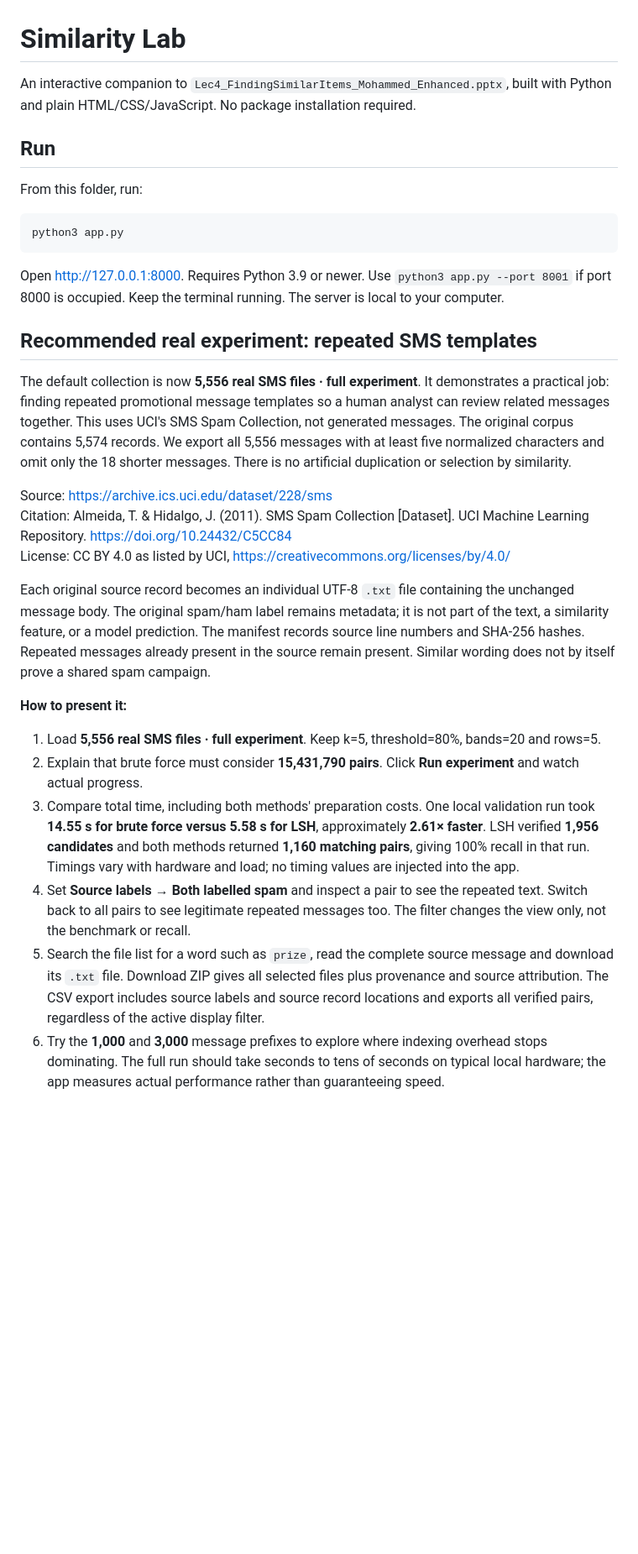
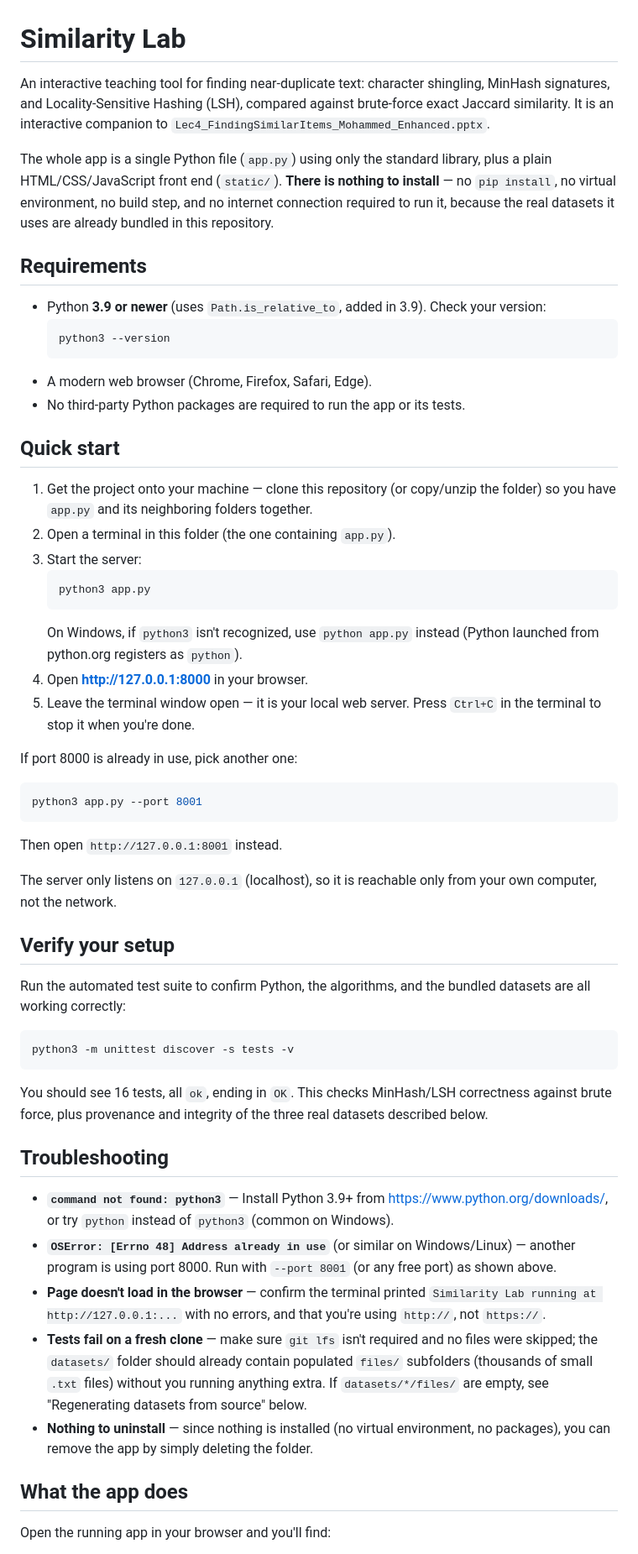
Before and after one commit to MohammedMagdyKhalifah/Finding-Similar-Items-Locality-Sensitive-Hashing, a Markdown page: README.md, the part around one of its changes. Shown at 84% size. Rendered like a GitHub page; blank space fills up the shorter version.

````diff
--- a/README.md
+++ b/README.md
@@ -1,33 +1,55 @@
 # Similarity Lab
 
-An interactive companion to `Lec4_FindingSimilarItems_Mohammed_Enhanced.pptx`, built with Python and plain HTML/CSS/JavaScript. No package installation required.
+An interactive teaching tool for finding near-duplicate text: character shingling, MinHash signatures, and Locality-Sensitive Hashing (LSH), compared against brute-force exact Jaccard similarity. It is an interactive companion to `Lec4_FindingSimilarItems_Mohammed_Enhanced.pptx`.
 
-## Run
+The whole app is a single Python file (`app.py`) using only the standard library, plus a plain HTML/CSS/JavaScript front end (`static/`). **There is nothing to install** — no `pip install`, no virtual environment, no build step, and no internet connection required to run it, because the real datasets it uses are already bundled in this repository.
 
-From this folder, run:
+## Requirements
 
+- Python **3.9 or newer** (uses `Path.is_relative_to`, added in 3.9). Check your version:
+  ```sh
+  python3 --version
+  ```
+- A modern web browser (Chrome, Firefox, Safari, Edge).
+- No third-party Python packages are required to run the app or its tests.
+
+## Quick start
+
+1. Get the project onto your machine — clone this repository (or copy/unzip the folder) so you have `app.py` and its neighboring folders together.
+2. Open a terminal in this folder (the one containing `app.py`).
+3. Start the server:
+   ```sh
+   python3 app.py
+   ```
+   On Windows, if `python3` isn't recognized, use `python app.py` instead (Python launched from python.org registers as `python`).
+4. Open **http://127.0.0.1:8000** in your browser.
+5. Leave the terminal window open — it is your local web server. Press `Ctrl+C` in the terminal to stop it when you're done.
+
+If port 8000 is already in use, pick another one:
 ```sh
-python3 app.py
+python3 app.py --port 8001
 ```
+Then open `http://127.0.0.1:8001` instead.
 
-Open http://127.0.0.1:8000. Requires Python 3.9 or newer. Use `python3 app.py --port 8001` if port 8000 is occupied. Keep the terminal running. The server is local to your computer.
+The server only listens on `127.0.0.1` (localhost), so it is reachable only from your own computer, not the network.
 
-## Recommended real experiment: repeated SMS templates
+## Verify your setup
 
-The default collection is now **5,556 real SMS files · full experiment**. It demonstrates a practical job: finding repeated promotional message templates so a human analyst can review related messages together. This uses UCI's SMS Spam Collection, not generated messages. The original corpus contains 5,574 records. We export all 5,556 messages with at least five normalized characters and omit only the 18 shorter messages. There is no artificial duplication or selection by similarity.
+Run the automated test suite to confirm Python, the algorithms, and the bundled datasets are all working correctly:
+```sh
+python3 -m unittest discover -s tests -v
+```
+You should see 16 tests, all `ok`, ending in `OK`. This checks MinHash/LSH correctness against brute force, plus provenance and integrity of the three real datasets described below.
 
-Source: https://archive.ics.uci.edu/dataset/228/sms
-Citation: Almeida, T. & Hidalgo, J. (2011). SMS Spam Collection [Dataset]. UCI Machine Learning Repository. https://doi.org/10.24432/C5CC84
-License: CC BY 4.0 as listed by UCI, https://creativecommons.org/licenses/by/4.0/
+## Troubleshooting
 
-Each original source record becomes an individual UTF-8 `.txt` file containing the unchanged message body. The original spam/ham label remains metadata; it is not part of the text, a similarity feature, or a model prediction. The manifest records source line numbers and SHA-256 hashes. Repeated messages already present in the source remain present. Similar wording does not by itself prove a shared spam campaign.
+- **`command not found: python3`** — Install Python 3.9+ from https://www.python.org/downloads/, or try `python` instead of `python3` (common on Windows).
+- **`OSError: [Errno 48] Address already in use`** (or similar on Windows/Linux) — another program is using port 8000. Run with `--port 8001` (or any free port) as shown above.
+- **Page doesn't load in the browser** — confirm the terminal printed `Similarity Lab running at http://127.0.0.1:...` with no errors, and that you're using `http://`, not `https://`.
+- **Tests fail on a fresh clone** — make sure `git lfs` isn't required and no files were skipped; the `datasets/` folder should already contain populated `files/` subfolders (thousands of small `.txt` files) without you running anything extra. If `datasets/*/files/` are empty, see "Regenerating datasets from source" below.
+- **Nothing to uninstall** — since nothing is installed (no virtual environment, no packages), you can remove the app by simply deleting the folder.
 
-**How to present it:**
+## What the app does
 
-1. Load **5,556 real SMS files · full experiment**. Keep k=5, threshold=80%, bands=20 and rows=5.
-2. Explain that brute force must consider **15,431,790 pairs**. Click **Run experiment** and watch actual progress.
-3. Compare total time, including both methods' preparation costs. One local validation run took **14.55 s for brute force versus 5.58 s for LSH**, approximately **2.61× faster**. LSH verified **1,956 candidates** and both methods returned **1,160 matching pairs**, giving 100% recall in that run. Timings vary with hardware and load; no timing values are injected into the app.
-4. Set **Source labels → Both labelled spam** and inspect a pair to see the repeated text. Switch back to all pairs to see legitimate repeated messages too. The filter changes the view only, not the benchmark or recall.
-5. Search the file list for a word such as `prize`, read the complete source message and download its `.txt` file. Download ZIP gives all selected files plus provenance and source attribution. The CSV export includes source labels and source record locations and exports all verified pairs, regardless of the active display filter.
-6. Try the **1,000** and **3,000** message prefixes to explore where indexing overhead stops dominating. The full run should take seconds to tens of seconds on typical local hardware; the app measures actual performance rather than guaranteeing speed.
+Open the running app in your browser and you'll find:
 
````
Also changed, not shown: other parts of README.md (+77 -30 lines).
